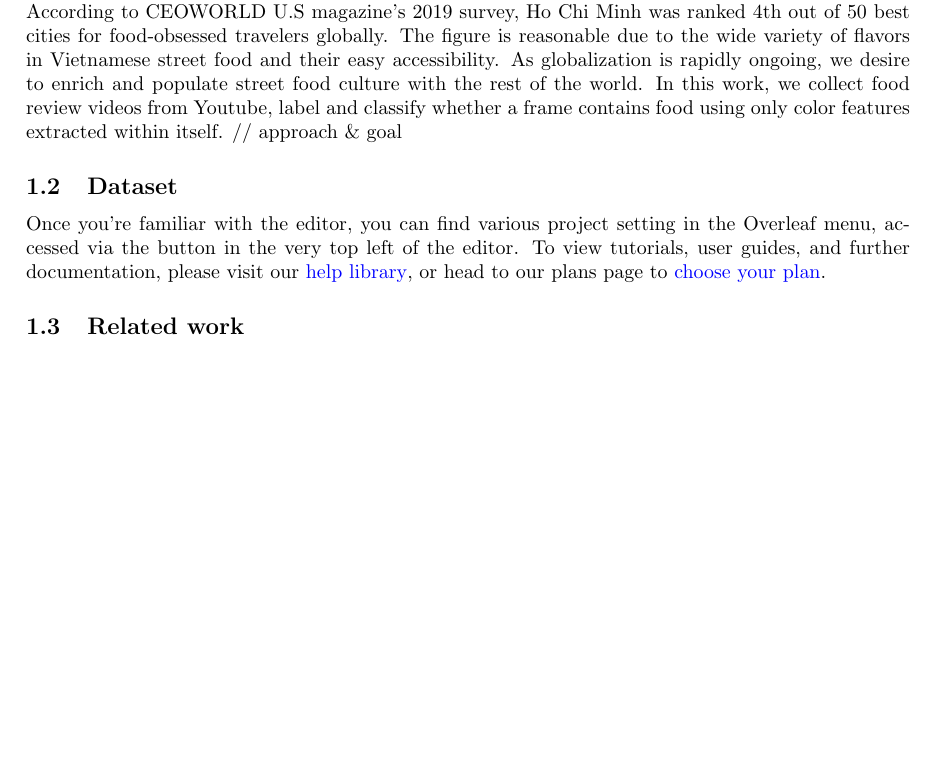
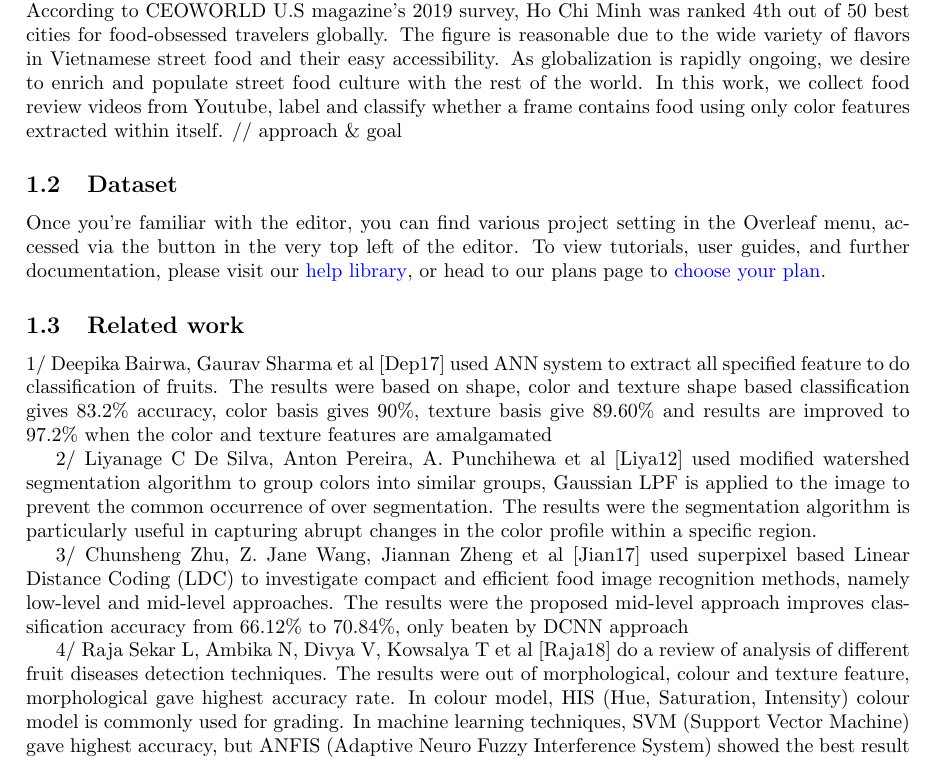
Before and after one commit to tommll/food_classification, a LaTeX paper (main.tex): part of page 1 of 3 before the commit and part of page 1 of 4 after it, cut so that both start at the same text, the shorter picture padded with empty space. Compiled offline with pdfLaTeX.

Commit message:
complete related work

```diff
--- a/main.tex
+++ b/main.tex
@@ -35,7 +35,19 @@ Once you're familiar with the editor, you can find various project setting in th
 
 \subsection{Related work}
 %% Xuan Tung
+1/ Deepika Bairwa, Gaurav Sharma et al [Dep17] used ANN system to extract all specified feature
+to do classification of fruits. The results were based on shape, color and texture shape based classification gives 83.2\% accuracy, color basis gives 90\%, texture basis give 89.60\% and results are improved to 97.2\% when the color and texture features are amalgamated
 
+
+2/ Liyanage C De Silva, Anton Pereira, A. Punchihewa et al [Liya12] used modified watershed segmentation algorithm
+to group colors into similar groups, Gaussian LPF is applied to the image to prevent the common
+occurrence of over segmentation. The results were the segmentation algorithm is particularly useful in capturing abrupt changes in the color profile within a specific region.
+
+3/ Chunsheng Zhu, Z. Jane Wang, Jiannan Zheng et al [Jian17] used superpixel based Linear Distance Coding (LDC)
+to investigate compact and efficient food image recognition methods, namely low-level and mid-level
+approaches. The results were the proposed mid-level approach improves classification accuracy from 66.12\% to 70.84\%, only beaten by DCNN approach
+
+4/ Raja Sekar L, Ambika N, Divya V, Kowsalya T et al [Raja18] do a review of analysis of different fruit diseases detection techniques. The results were out of morphological, colour and texture feature, morphological gave highest accuracy rate. In colour model, HIS (Hue, Saturation, Intensity) colour model is commonly used for grading. In machine learning techniques, SVM (Support Vector Machine) gave highest accuracy, but ANFIS (Adaptive Neuro Fuzzy Interference System) showed the best result
 
 \section{Some examples to get started}
 
```
Also changed, not shown: ref2.bib (added, +8 -0 lines), main.bbl (added), main.pdf (added), sample.bib (line endings or trailing spaces), main.tex (1 more changed lines), 8 other files.
